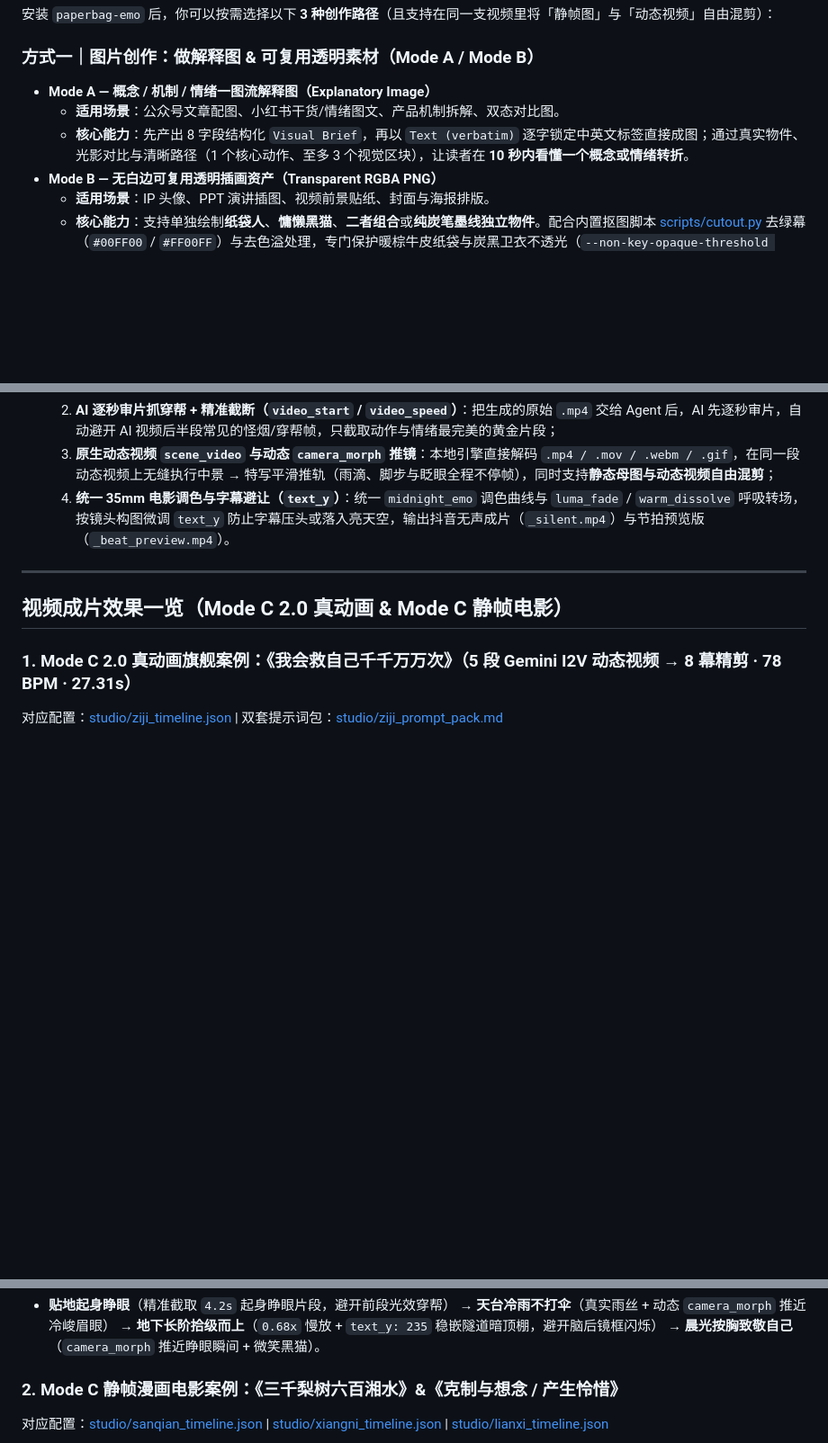
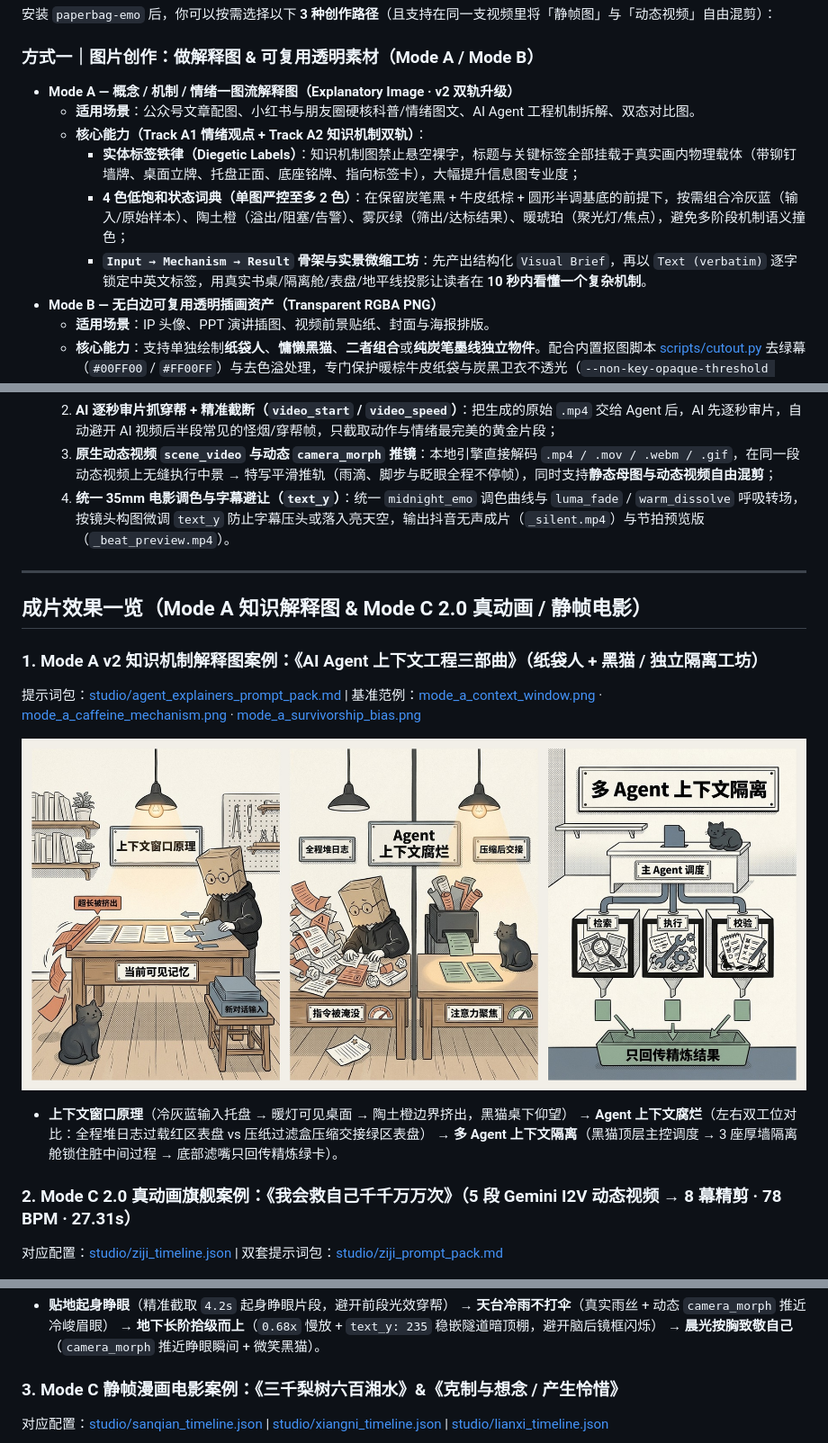
Before and after one commit to a916791360/paperbag-emo, a Markdown page: README.md, 3 parts joined by grey strips. Shown at 90% size. Rendered like a GitHub page; pictures changed too: examples/mode_a_knowledge_showcase.jpg (added); blank space fills up the shorter version.

Commit message:
feat(mode-a): upgrade knowledge explainers with diegetic labels, 4-role state palette, grounded environments, and Mode A benchmarks

```diff
--- a/README.md
+++ b/README.md
@@ -15,9 +15,12 @@
 
 ### 方式一｜图片创作：做解释图 & 可复用透明素材（Mode A / Mode B）
 
-- **Mode A — 概念 / 机制 / 情绪一图流解释图（Explanatory Image）**
-  - **适用场景**：公众号文章配图、小红书干货/情绪图文、产品机制拆解、双态对比图。
-  - **核心能力**：先产出 8 字段结构化 `Visual Brief`，再以 `Text (verbatim)` 逐字锁定中英文标签直接成图；通过真实物件、光影对比与清晰路径（1 个核心动作、至多 3 个视觉区块），让读者在 **10 秒内看懂一个概念或情绪转折**。
+- **Mode A — 概念 / 机制 / 情绪一图流解释图（Explanatory Image · v2 双轨升级）**
+  - **适用场景**：公众号文章配图、小红书与朋友圈硬核科普/情绪图文、AI Agent 工程机制拆解、双态对比图。
+  - **核心能力（Track A1 情绪观点 + Track A2 知识机制双轨）**：
+    - **实体标签铁律（Diegetic Labels）**：知识机制图禁止悬空裸字，标题与关键标签全部挂载于真实画内物理载体（带铆钉墙牌、桌面立牌、托盘正面、底座铭牌、指向标签卡），大幅提升信息图专业度；
+    - **4 色低饱和状态词典（单图严控至多 2 色）**：在保留炭笔黑 + 牛皮纸棕 + 圆形半调基底的前提下，按需组合冷灰蓝（输入/原始样本）、陶土橙（溢出/阻塞/告警）、雾灰绿（筛出/达标结果）、暖琥珀（聚光灯/焦点），避免多阶段机制语义撞色；
+    - **`Input → Mechanism → Result` 骨架与实景微缩工坊**：先产出结构化 `Visual Brief`，再以 `Text (verbatim)` 逐字锁定中英文标签，用真实书桌/隔离舱/表盘/地平线投影让读者在 **10 秒内看懂一个复杂机制**。
 - **Mode B — 无白边可复用透明插画资产（Transparent RGBA PNG）**
   - **适用场景**：IP 头像、PPT 演讲插图、视频前景贴纸、封面与海报排版。
   - **核心能力**：支持单独绘制**纸袋人**、**慵懒黑猫**、**二者组合**或**纯炭笔墨线独立物件**。配合内置抠图脚本 [scripts/cutout.py](scripts/cutout.py) 去绿幕（`#00FF00` / `#FF00FF`）与去色溢处理，专门保护暖棕牛皮纸袋与炭黑卫衣不透光（`--non-key-opaque-threshold 115`），**无白色贴纸描边**。
@@ -43,9 +46,17 @@
 
 ---
 
-## 视频成片效果一览（Mode C 2.0 真动画 & Mode C 静帧电影）
+## 成片效果一览（Mode A 知识解释图 & Mode C 2.0 真动画 / 静帧电影）
 
-### 1. Mode C 2.0 真动画旗舰案例：《我会救自己千千万万次》（5 段 Gemini I2V 动态视频 → 8 幕精剪 · 78 BPM · 27.31s）
+### 1. Mode A v2 知识机制解释图案例：《AI Agent 上下文工程三部曲》（纸袋人 + 黑猫 / 独立隔离工坊）
+
+提示词包：[studio/agent_explainers_prompt_pack.md](studio/agent_explainers_prompt_pack.md) | 基准范例：[mode_a_context_window.png](examples/mode_a_context_window.png) · [mode_a_caffeine_mechanism.png](examples/mode_a_caffeine_mechanism.png) · [mode_a_survivorship_bias.png](examples/mode_a_survivorship_bias.png)
+
+![Mode A v2 Knowledge Explainers - AI Agent Context Engineering](examples/mode_a_knowledge_showcase.jpg)
+
+- **上下文窗口原理**（冷灰蓝输入托盘 → 暖灯可见桌面 → 陶土橙边界挤出，黑猫桌下仰望） → **Agent 上下文腐烂**（左右双工位对比：全程堆日志过载红区表盘 vs 压纸过滤盒压缩交接绿区表盘） → **多 Agent 上下文隔离**（黑猫顶层主控调度 → 3 座厚墙隔离舱锁住脏中间过程 → 底部滤嘴只回传精炼绿卡）。
+
+### 2. Mode C 2.0 真动画旗舰案例：《我会救自己千千万万次》（5 段 Gemini I2V 动态视频 → 8 幕精剪 · 78 BPM · 27.31s）
 
 对应配置：[studio/ziji_timeline.json](studio/ziji_timeline.json) | 双套提示词包：[studio/ziji_prompt_pack.md](studio/ziji_prompt_pack.md)
 
@@ -53,7 +64,7 @@
 
 - **贴地起身睁眼**（精准截取 `4.2s` 起身睁眼片段，避开前段光效穿帮） → **天台冷雨不打伞**（真实雨丝 + 动态 `camera_morph` 推近冷峻眉眼） → **地下长阶拾级而上**（`0.68x` 慢放 + `text_y: 235` 稳嵌隧道暗顶棚，避开脑后镜框闪烁） → **晨光按胸致敬自己**（`camera_morph` 推近睁眼瞬间 + 微笑黑猫）。
 
-### 2. Mode C 静帧漫画电影案例：《三千梨树六百湘水》&《克制与想念 / 产生怜惜》
+### 3. Mode C 静帧漫画电影案例：《三千梨树六百湘水》&《克制与想念 / 产生怜惜》
 
 对应配置：[studio/sanqian_timeline.json](studio/sanqian_timeline.json) | [studio/xiangni_timeline.json](studio/xiangni_timeline.json) | [studio/lianxi_timeline.json](studio/lianxi_timeline.json)
 
```
Also changed, not shown: other parts of README.md (+1 -1 lines), SKILL.md (+45 -26 lines), studio/agent_explainers_prompt_pack.md (added, +77 -0 lines), 3 other files.
